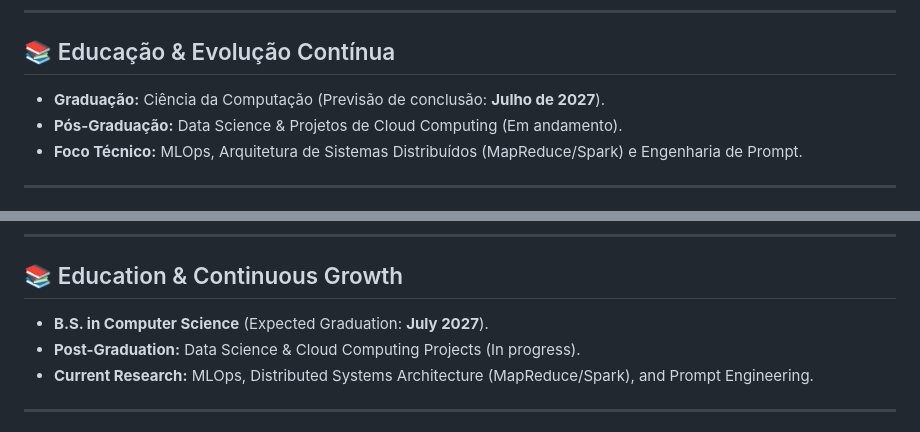
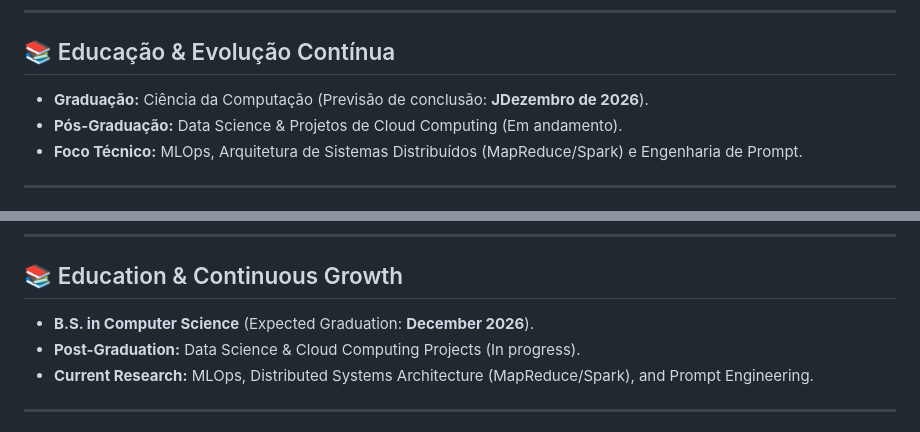
Before and after one commit to vdfs89/vdfs89, a Markdown page: README.md, 2 parts joined by grey strips. GitHub-like rendering.

Commit message:
Update expected graduation dates in README

```diff
--- a/README.md
+++ b/README.md
@@ -46,7 +46,7 @@ Sou um desenvolvedor em transição estratégica, integrando uma sólida trajet
 
 ## 📚 Educação & Evolução Contínua
 
-- **Graduação:** Ciência da Computação (Previsão de conclusão: **Julho de 2027**).
+- **Graduação:** Ciência da Computação (Previsão de conclusão: **JDezembro de 2026**).
 - **Pós-Graduação:** Data Science & Projetos de Cloud Computing (Em andamento).
 - **Foco Técnico:** MLOps, Arquitetura de Sistemas Distribuídos (MapReduce/Spark) e Engenharia de Prompt.
 
@@ -103,7 +103,7 @@ I am a software engineer executing a strategic career pivot, integrating a solid
 
 ## 📚 Education & Continuous Growth
 
-- **B.S. in Computer Science** (Expected Graduation: **July 2027**).
+- **B.S. in Computer Science** (Expected Graduation: **December 2026**).
 - **Post-Graduation:** Data Science & Cloud Computing Projects (In progress).
 - **Current Research:** MLOps, Distributed Systems Architecture (MapReduce/Spark), and Prompt Engineering.
 
```
